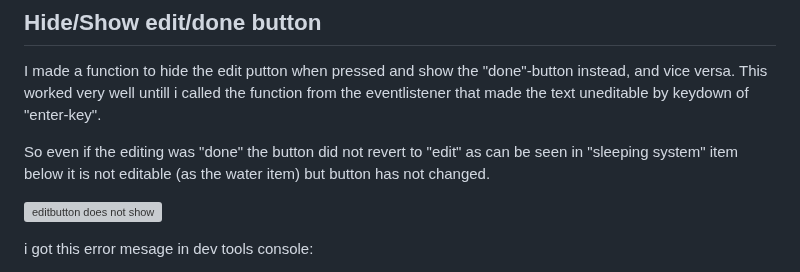
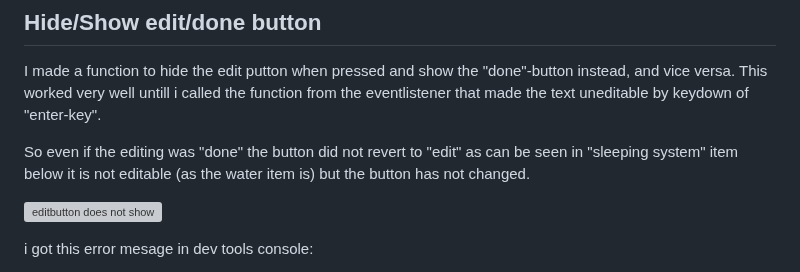
Before and after one commit to PjHurtig/camping-pack-list, a Markdown page: README.md, the part around the change. GitHub-like rendering; grey boxes are pictures that could not be loaded.

Commit message:
clarify text

```diff
--- a/README.md
+++ b/README.md
@@ -163,7 +163,7 @@ I have gotten positive feedback on both usability and aesthetics from friends, f
 
 I made a function to hide the edit putton when pressed and show the "done"-button instead, and vice versa. This worked very well untill i called the function from the eventlistener that made the text uneditable by keydown of "enter-key".
 
-So even if the editing was "done" the button did not revert to "edit" as can be seen in "sleeping system" item below it is not editable (as the water item) but button has not changed.
+So even if the editing was "done" the button did not revert to "edit" as can be seen in "sleeping system" item below it is not editable (as the water item is) but the button has not changed.
 
 ![editbutton does not show](https://i.ibb.co/VwHB5t9/hidebutton-event.png)
 
```
